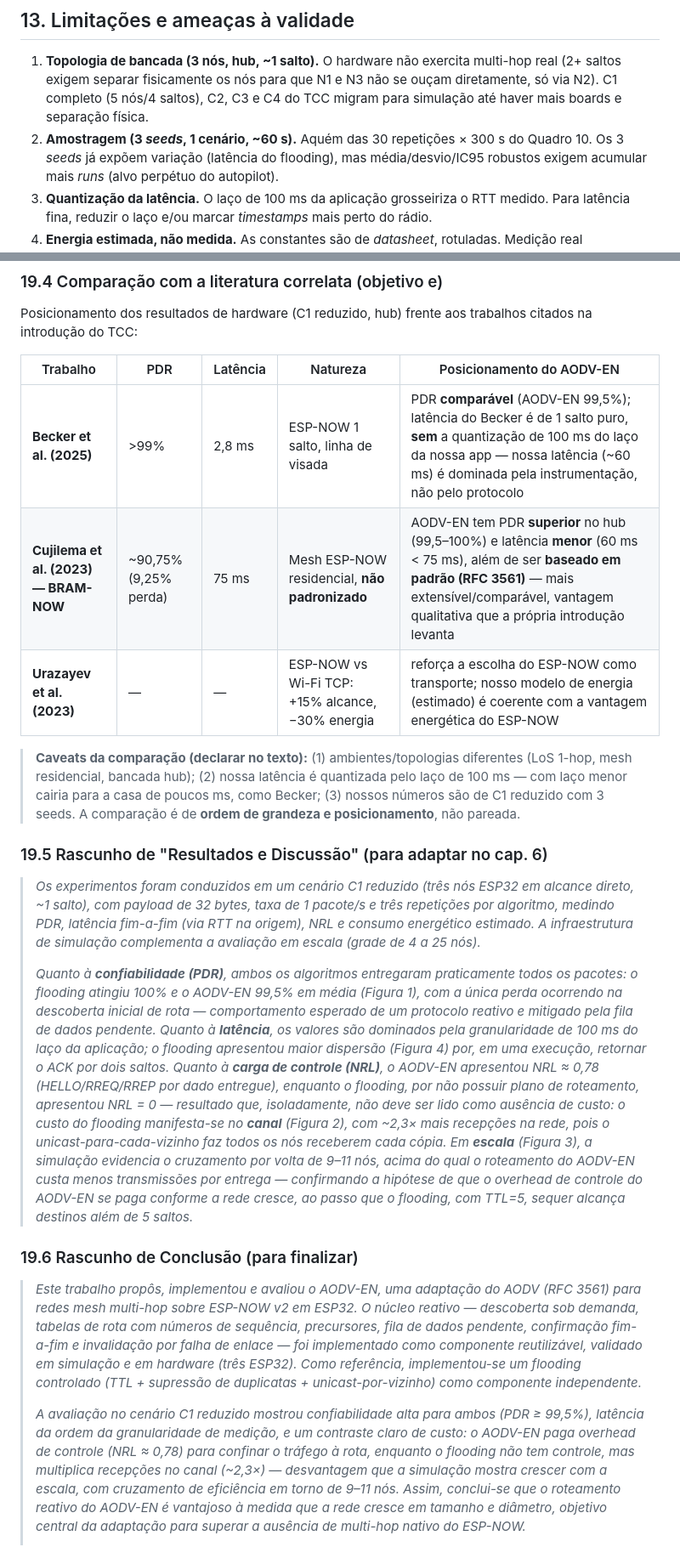
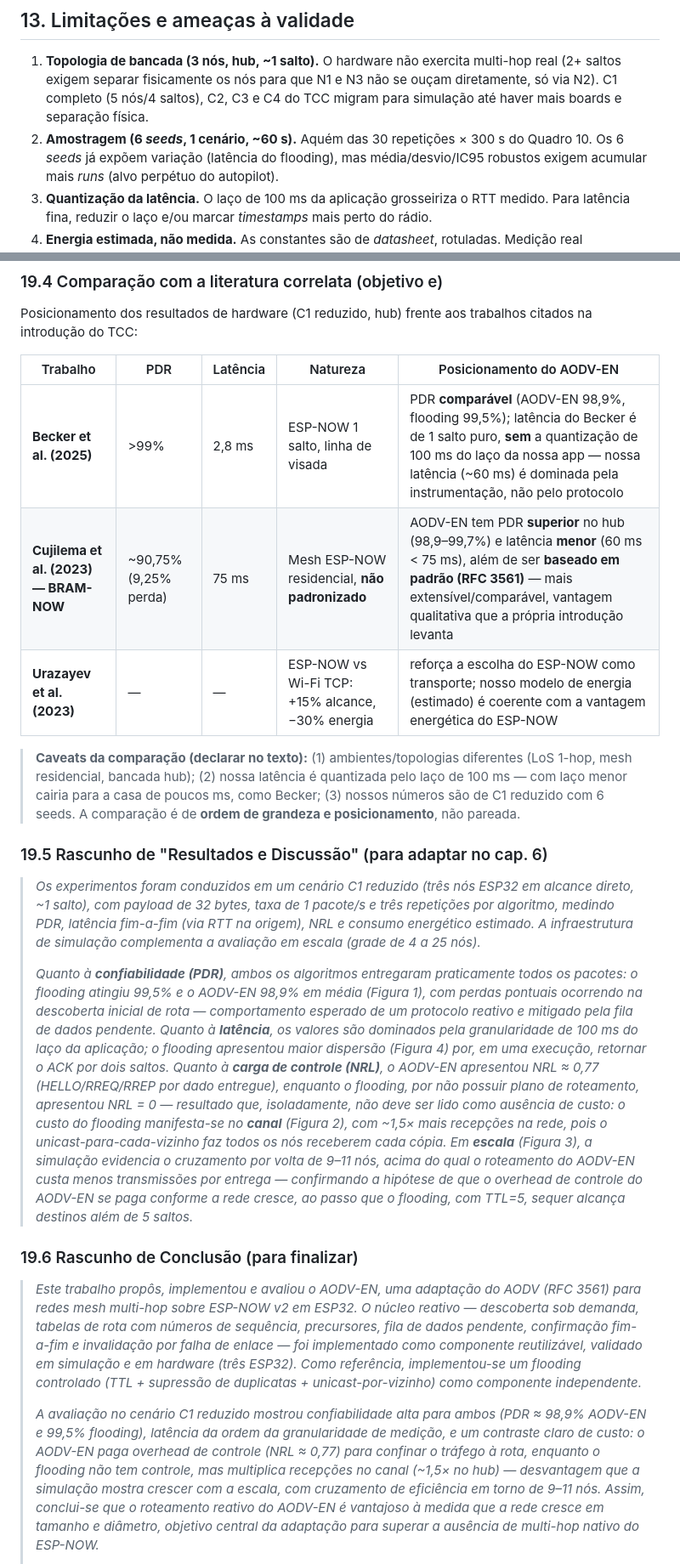
Before and after one commit to nextsync/aodv-en, a Markdown page: docs/tcc-trabalho-completo.md, 2 parts joined by grey strips. Shown at 85% size. GitHub-like rendering.

```diff
--- a/docs/tcc-trabalho-completo.md
+++ b/docs/tcc-trabalho-completo.md
@@ -754,8 +760,8 @@ ser "chutadas". Foram registradas em `results/QUESTIONS.md` e decididas pelo aut
    (2+ saltos exigem separar fisicamente os nós para que N1 e N3 não se ouçam diretamente,
    só via N2). C1 completo (5 nós/4 saltos), C2, C3 e C4 do TCC migram para simulação até
    haver mais boards e separação física.
-2. **Amostragem (3 *seeds*, 1 cenário, ~60 s).** Aquém das 30 repetições × 300 s do Quadro 10.
-   Os 3 *seeds* já expõem variação (latência do flooding), mas média/desvio/IC95 robustos
+2. **Amostragem (6 *seeds*, 1 cenário, ~60 s).** Aquém das 30 repetições × 300 s do Quadro 10.
+   Os 6 *seeds* já expõem variação (latência do flooding), mas média/desvio/IC95 robustos
    exigem acumular mais *runs* (alvo perpétuo do autopilot).
 3. **Quantização da latência.** O laço de 100 ms da aplicação grosseiriza o RTT medido. Para
    latência fina, reduzir o laço e/ou marcar *timestamps* mais perto do rádio.
@@ -1062,14 +1068,14 @@ introdução do TCC:
 
 | Trabalho | PDR | Latência | Natureza | Posicionamento do AODV-EN |
 |---|---|---|---|---|
-| **Becker et al. (2025)** | >99% | 2,8 ms | ESP-NOW 1 salto, linha de visada | PDR **comparável** (AODV-EN 99,5%); latência do Becker é de 1 salto puro, **sem** a quantização de 100 ms do laço da nossa app — nossa latência (~60 ms) é dominada pela instrumentação, não pelo protocolo |
-| **Cujilema et al. (2023) — BRAM-NOW** | ~90,75% (9,25% perda) | 75 ms | Mesh ESP-NOW residencial, **não padronizado** | AODV-EN tem PDR **superior** no hub (99,5–100%) e latência **menor** (60 ms < 75 ms), além de ser **baseado em padrão (RFC 3561)** — mais extensível/comparável, vantagem qualitativa que a própria introdução levanta |
+| **Becker et al. (2025)** | >99% | 2,8 ms | ESP-NOW 1 salto, linha de visada | PDR **comparável** (AODV-EN 98,9%, flooding 99,5%); latência do Becker é de 1 salto puro, **sem** a quantização de 100 ms do laço da nossa app — nossa latência (~60 ms) é dominada pela instrumentação, não pelo protocolo |
+| **Cujilema et al. (2023) — BRAM-NOW** | ~90,75% (9,25% perda) | 75 ms | Mesh ESP-NOW residencial, **não padronizado** | AODV-EN tem PDR **superior** no hub (98,9–99,7%) e latência **menor** (60 ms < 75 ms), além de ser **baseado em padrão (RFC 3561)** — mais extensível/comparável, vantagem qualitativa que a própria introdução levanta |
 | **Urazayev et al. (2023)** | — | — | ESP-NOW vs Wi-Fi TCP: +15% alcance, −30% energia | reforça a escolha do ESP-NOW como transporte; nosso modelo de energia (estimado) é coerente com a vantagem energética do ESP-NOW |
 
 > **Caveats da comparação (declarar no texto):** (1) ambientes/topologias diferentes (LoS 1-hop,
 > mesh residencial, bancada hub); (2) nossa latência é quantizada pelo laço de 100 ms — com laço
 > menor cairia para a casa de poucos ms, como Becker; (3) nossos números são de C1 reduzido com
-> 3 seeds. A comparação é de **ordem de grandeza e posicionamento**, não pareada.
+> 6 seeds. A comparação é de **ordem de grandeza e posicionamento**, não pareada.
 
 ### 19.5 Rascunho de "Resultados e Discussão" (para adaptar no cap. 6)
 
@@ -1079,14 +1085,14 @@ introdução do TCC:
 > infraestrutura de simulação complementa a avaliação em escala (grade de 4 a 25 nós).*
 >
 > *Quanto à **confiabilidade (PDR)**, ambos os algoritmos entregaram praticamente todos os
-> pacotes: o flooding atingiu 100% e o AODV-EN 99,5% em média (Figura 1), com a única perda
+> pacotes: o flooding atingiu 99,5% e o AODV-EN 98,9% em média (Figura 1), com perdas pontuais
 > ocorrendo na descoberta inicial de rota — comportamento esperado de um protocolo reativo e
 > mitigado pela fila de dados pendente. Quanto à **latência**, os valores são dominados pela
 > granularidade de 100 ms do laço da aplicação; o flooding apresentou maior dispersão (Figura 4)
 > por, em uma execução, retornar o ACK por dois saltos. Quanto à **carga de controle (NRL)**, o
-> AODV-EN apresentou NRL ≈ 0,78 (HELLO/RREQ/RREP por dado entregue), enquanto o flooding, por não
+> AODV-EN apresentou NRL ≈ 0,77 (HELLO/RREQ/RREP por dado entregue), enquanto o flooding, por não
 > possuir plano de roteamento, apresentou NRL = 0 — resultado que, isoladamente, não deve ser
-> lido como ausência de custo: o custo do flooding manifesta-se no **canal** (Figura 2), com ~2,3×
+> lido como ausência de custo: o custo do flooding manifesta-se no **canal** (Figura 2), com ~1,5×
 > mais recepções na rede, pois o unicast-para-cada-vizinho faz todos os nós receberem cada cópia.
 > Em **escala** (Figura 3), a simulação evidencia o cruzamento por volta de 9–11 nós, acima do
 > qual o roteamento do AODV-EN custa menos transmissões por entrega — confirmando a hipótese de
@@ -1102,10 +1108,10 @@ introdução do TCC:
 > validado em simulação e em hardware (três ESP32). Como referência, implementou-se um flooding
 > controlado (TTL + supressão de duplicatas + unicast-por-vizinho) como componente independente.*
 >
-> *A avaliação no cenário C1 reduzido mostrou confiabilidade alta para ambos (PDR ≥ 99,5%),
+> *A avaliação no cenário C1 reduzido mostrou confiabilidade alta para ambos (PDR ≈ 98,9% AODV-EN e 99,5% flooding),
 > latência da ordem da granularidade de medição, e um contraste claro de custo: o AODV-EN paga
-> overhead de controle (NRL ≈ 0,78) para confinar o tráfego à rota, enquanto o flooding não tem
-> controle, mas multiplica recepções no canal (~2,3×) — desvantagem que a simulação mostra crescer
+> overhead de controle (NRL ≈ 0,77) para confinar o tráfego à rota, enquanto o flooding não tem
+> controle, mas multiplica recepções no canal (~1,5× no hub) — desvantagem que a simulação mostra crescer
 > com a escala, com cruzamento de eficiência em torno de 9–11 nós. Assim, conclui-se que o
 > roteamento reativo do AODV-EN é vantajoso à medida que a rede cresce em tamanho e diâmetro,
 > objetivo central da adaptação para superar a ausência de multi-hop nativo do ESP-NOW.*
```
Also changed, not shown: other parts of docs/tcc-trabalho-completo.md (+41 -35 lines), results/comparison.md (+7 -7 lines), docs/img/tcc/fig-hw-channel.png, docs/img/tcc/fig-hw-metrics.png, docs/img/tcc/fig-latency-seeds.png, 1 other file.
